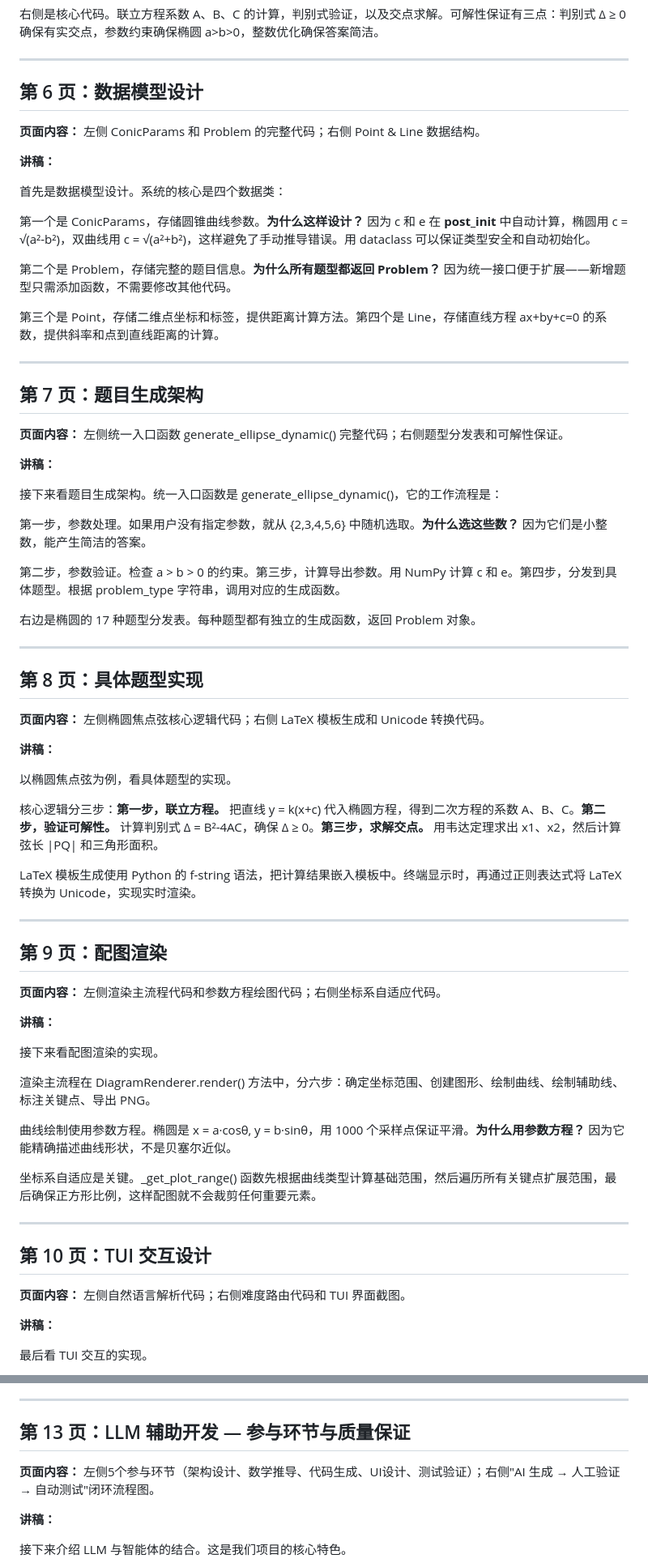
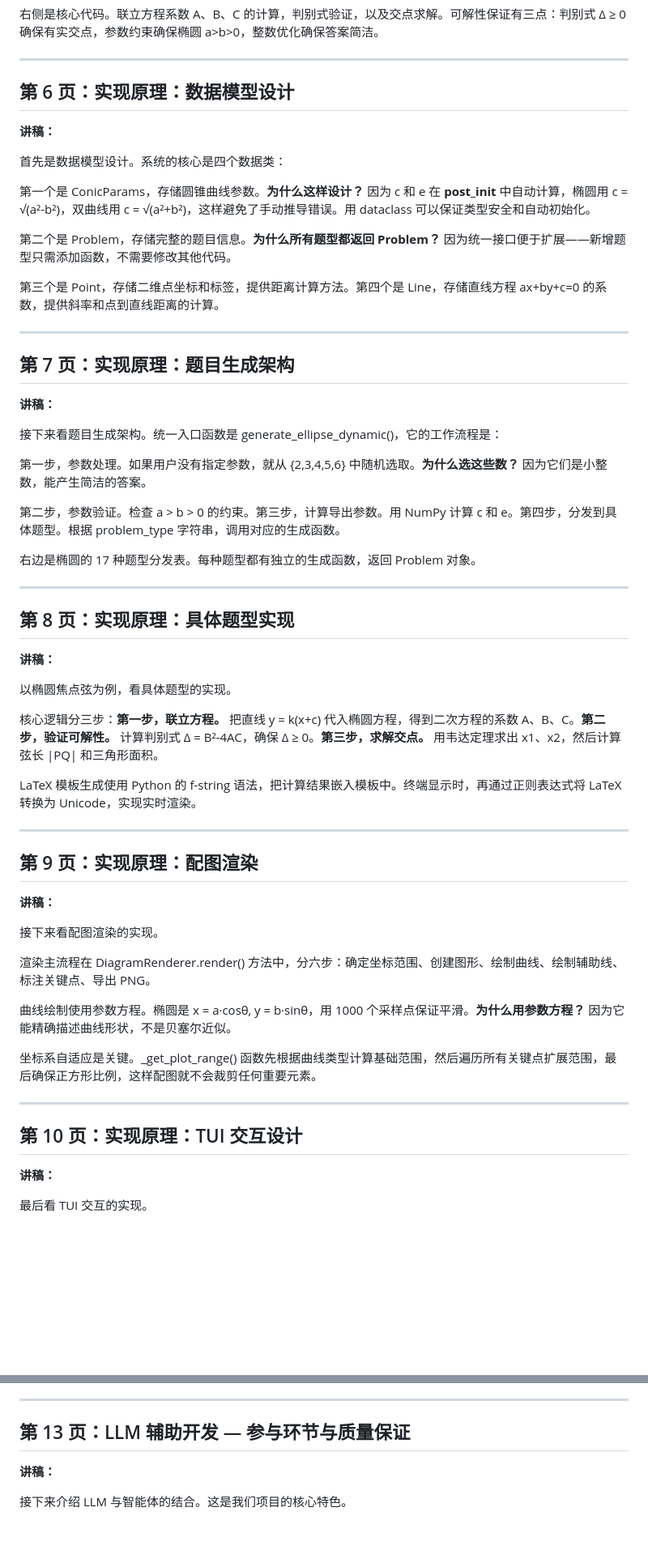
Before and after one commit to L77Doncic/analytic-geometry-generator, a Markdown page: docs/defense-script.md, 2 parts joined by grey strips. Shown at 81% size. Rendered like a GitHub page; blank space fills up the shorter version.

Commit message:
chore: remove 页面内容 descriptions from defense script, keep only speech content

```diff
--- a/docs/defense-script.md
+++ b/docs/defense-script.md
@@ -70,10 +55,7 @@
 
 ---
 
-## 第 6 页：数据模型设计
-
-**页面内容：** 左侧 ConicParams 和 Problem 的完整代码；右侧 Point & Line 数据结构。
-
+## 第 6 页：实现原理：数据模型设计
 **讲稿：**
 
 首先是数据模型设计。系统的核心是四个数据类：
@@ -86,10 +68,7 @@
 
 ---
 
-## 第 7 页：题目生成架构
-
-**页面内容：** 左侧统一入口函数 generate_ellipse_dynamic() 完整代码；右侧题型分发表和可解性保证。
-
+## 第 7 页：实现原理：题目生成架构
 **讲稿：**
 
 接下来看题目生成架构。统一入口函数是 generate_ellipse_dynamic()，它的工作流程是：
@@ -102,10 +81,7 @@
 
 ---
 
-## 第 8 页：具体题型实现
-
-**页面内容：** 左侧椭圆焦点弦核心逻辑代码；右侧 LaTeX 模板生成和 Unicode 转换代码。
-
+## 第 8 页：实现原理：具体题型实现
 **讲稿：**
 
 以椭圆焦点弦为例，看具体题型的实现。
@@ -116,10 +92,7 @@ LaTeX 模板生成使用 Python 的 f-string 语法，把计算结果嵌入模
 
 ---
 
-## 第 9 页：配图渲染
-
-**页面内容：** 左侧渲染主流程代码和参数方程绘图代码；右侧坐标系自适应代码。
-
+## 第 9 页：实现原理：配图渲染
 **讲稿：**
 
 接下来看配图渲染的实现。
@@ -132,10 +105,7 @@ LaTeX 模板生成使用 Python 的 f-string 语法，把计算结果嵌入模
 
 ---
 
-## 第 10 页：TUI 交互设计
-
-**页面内容：** 左侧自然语言解析代码；右侧难度路由代码和 TUI 界面截图。
-
+## 第 10 页：实现原理：TUI 交互设计
 **讲稿：**
 
 最后看 TUI 交互的实现。
@@ -181,9 +145,6 @@ TUI 界面基于 Textual 框架，有 Chat 风格输入、可拖拽分栏、侧
 ---
 
 ## 第 13 页：LLM 辅助开发 — 参与环节与质量保证
-
-**页面内容：** 左侧5个参与环节（架构设计、数学推导、代码生成、UI设计、测试验证）；右侧"AI 生成 → 人工验证 → 自动测试"闭环流程图。
-
 **讲稿：**
 
 接下来介绍 LLM 与智能体的结合。这是我们项目的核心特色。
```
Also changed, not shown: other parts of docs/defense-script.md (+4 -46 lines).
